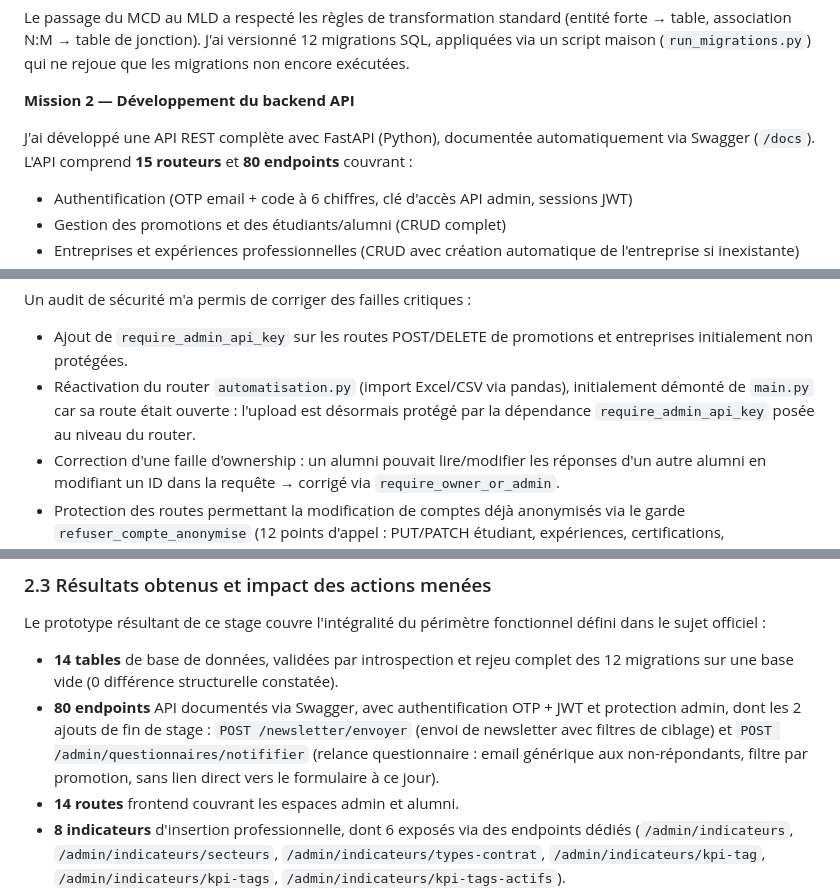
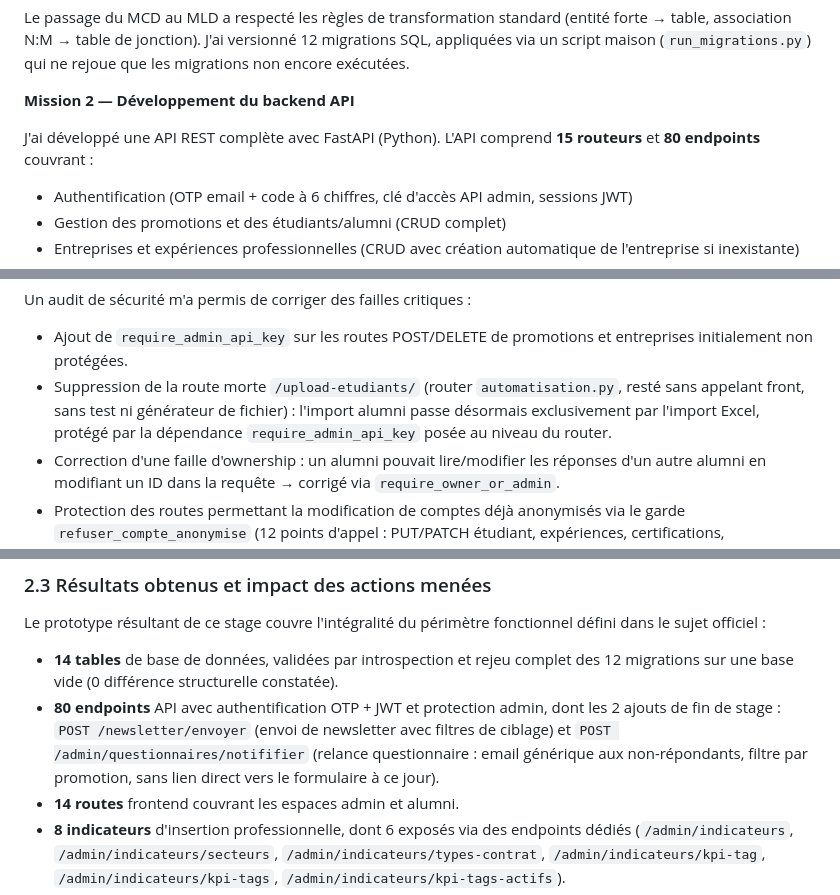
Before and after one commit to Rafikdjm/CRM_IONIS, a Markdown page: Rapport/rapport.md, 3 parts joined by grey strips. GitHub-like rendering.

Commit message:
docs(rapport): drop leftover Swagger and upload-etudiants mentions
Aligne le rapport de stage sur les retraits precedents : router automatisation.py supprime (l import passe par l import Excel protege par cle admin), mentions Swagger//docs et /openapi.json retirees.

```diff
--- a/Rapport/rapport.md
+++ b/Rapport/rapport.md
@@ -148,7 +148,7 @@ Le passage du MCD au MLD a respecté les règles de transformation standard (ent
 
 **Mission 2 — Développement du backend API**
 
-J'ai développé une API REST complète avec FastAPI (Python), documentée automatiquement via Swagger (`/docs`). L'API comprend **15 routeurs** et **80 endpoints** couvrant :
+J'ai développé une API REST complète avec FastAPI (Python). L'API comprend **15 routeurs** et **80 endpoints** couvrant :
 
 - Authentification (OTP email + code à 6 chiffres, clé d'accès API admin, sessions JWT)
 - Gestion des promotions et des étudiants/alumni (CRUD complet)
@@ -182,7 +182,7 @@ J'ai intégré la conformité RGPD à toutes les étapes du système :
 Un audit de sécurité m'a permis de corriger des failles critiques :
 
 - Ajout de `require_admin_api_key` sur les routes POST/DELETE de promotions et entreprises initialement non protégées.
-- Réactivation du router `automatisation.py` (import Excel/CSV via pandas), initialement démonté de `main.py` car sa route était ouverte : l'upload est désormais protégé par la dépendance `require_admin_api_key` posée au niveau du router.
+- Suppression de la route morte `/upload-etudiants/` (router `automatisation.py`, resté sans appelant front, sans test ni générateur de fichier) : l'import alumni passe désormais exclusivement par l'import Excel, protégé par la dépendance `require_admin_api_key` posée au niveau du router.
 - Correction d'une faille d'ownership : un alumni pouvait lire/modifier les réponses d'un autre alumni en modifiant un ID dans la requête → corrigé via `require_owner_or_admin`.
 - Protection des routes permettant la modification de comptes déjà anonymisés via le garde `refuser_compte_anonymise` (12 points d'appel : PUT/PATCH étudiant, expériences, certifications, consentements, réponses questionnaire).
 - `DELETE /promotions/{id}` renvoie désormais 409 si des étudiants sont rattachés (sauf `?force=true`).
@@ -211,7 +211,7 @@ Le calcul du taux d'emploi à 6 mois a nécessité une **fiabilisation** : l'anc
 Le prototype résultant de ce stage couvre l'intégralité du périmètre fonctionnel défini dans le sujet officiel :
 
 - **14 tables** de base de données, validées par introspection et rejeu complet des 12 migrations sur une base vide (0 différence structurelle constatée).
-- **80 endpoints** API documentés via Swagger, avec authentification OTP + JWT et protection admin, dont les 2 ajouts de fin de stage : `POST /newsletter/envoyer` (envoi de newsletter avec filtres de ciblage) et `POST /admin/questionnaires/notififier` (relance questionnaire : email générique aux non-répondants, filtre par promotion, sans lien direct vers le formulaire à ce jour).
+- **80 endpoints** API avec authentification OTP + JWT et protection admin, dont les 2 ajouts de fin de stage : `POST /newsletter/envoyer` (envoi de newsletter avec filtres de ciblage) et `POST /admin/questionnaires/notififier` (relance questionnaire : email générique aux non-répondants, filtre par promotion, sans lien direct vers le formulaire à ce jour).
 - **14 routes** frontend couvrant les espaces admin et alumni.
 - **8 indicateurs** d'insertion professionnelle, dont 6 exposés via des endpoints dédiés (`/admin/indicateurs`, `/admin/indicateurs/secteurs`, `/admin/indicateurs/types-contrat`, `/admin/indicateurs/kpi-tag`, `/admin/indicateurs/kpi-tags`, `/admin/indicateurs/kpi-tags-actifs`).
 - **5 documents** de livraison complémentaires, couvrant les exigences « Management » du sujet : cartographie des données (exigence M1), charte RGPD (M2), analyse des indicateurs d'insertion (M4), stratégie de mise à jour des données — porteuse de l'exigence M3 (questionnaire annuel automatisé et newsletter) —, et guide des processus d'animation du réseau (livrable attendu du sujet).
```
Also changed, not shown: other parts of Rapport/rapport.md (+1 -1 lines).
